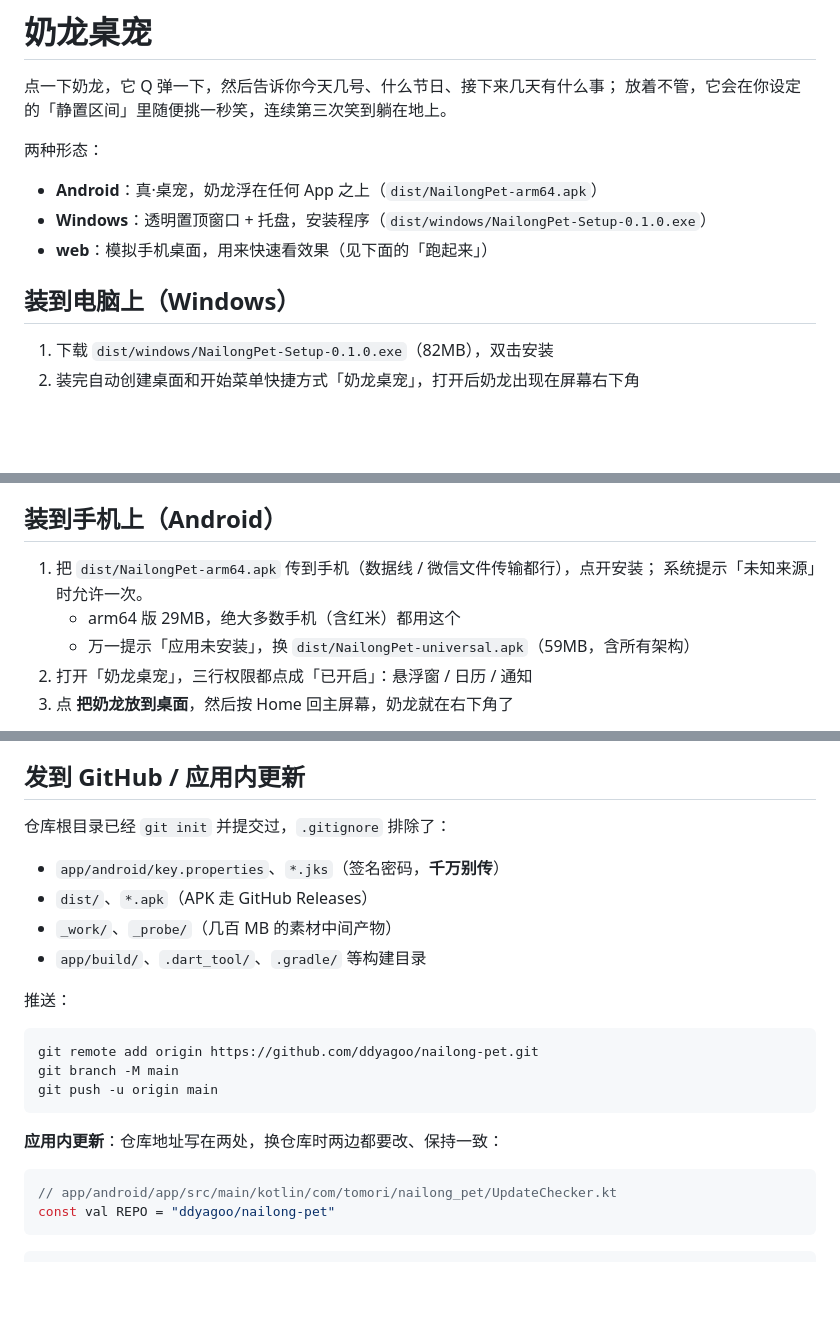
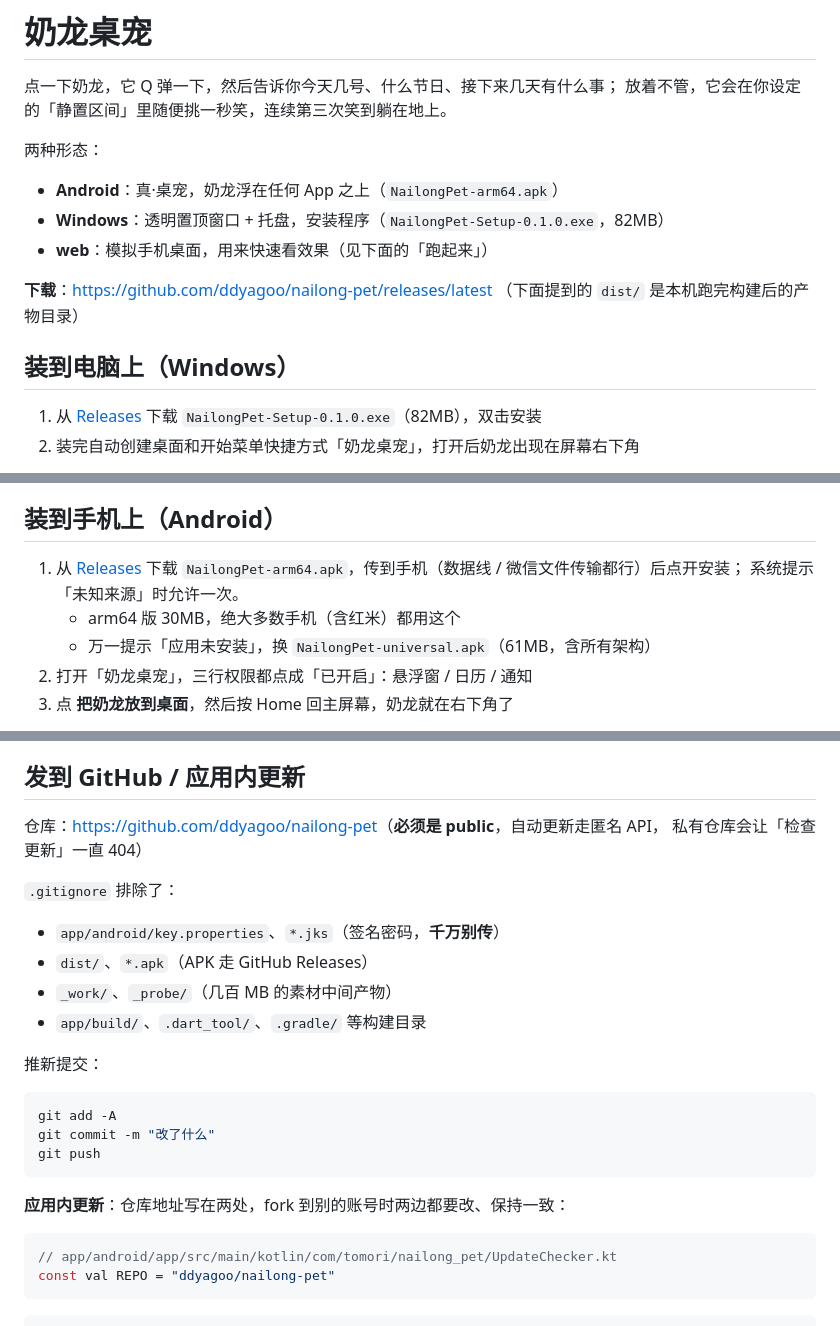
Before and after one commit to ddyagoo/nailong-pet, a Markdown page: README.md, 3 parts joined by grey strips. Rendered like a GitHub page; blank space fills up the shorter version.

Commit message:
README：指向 GitHub Releases 下载

````diff
--- a/README.md
+++ b/README.md
@@ -5,13 +5,17 @@
 
 两种形态：
 
-- **Android**：真·桌宠，奶龙浮在任何 App 之上（`dist/NailongPet-arm64.apk`）
-- **Windows**：透明置顶窗口 + 托盘，安装程序（`dist/windows/NailongPet-Setup-0.1.0.exe`）
+- **Android**：真·桌宠，奶龙浮在任何 App 之上（`NailongPet-arm64.apk`）
+- **Windows**：透明置顶窗口 + 托盘，安装程序（`NailongPet-Setup-0.1.0.exe`，82MB）
 - **web**：模拟手机桌面，用来快速看效果（见下面的「跑起来」）
+
+**下载**：<https://github.com/ddyagoo/nailong-pet/releases/latest>
+（下面提到的 `dist/` 是本机跑完构建后的产物目录）
 
 ## 装到电脑上（Windows）
 
-1. 下载 `dist/windows/NailongPet-Setup-0.1.0.exe`（82MB），双击安装
+1. 从 [Releases](https://github.com/ddyagoo/nailong-pet/releases/latest) 下载
+   `NailongPet-Setup-0.1.0.exe`（82MB），双击安装
 2. 装完自动创建桌面和开始菜单快捷方式「奶龙桌宠」，打开后奶龙出现在屏幕右下角
 
 - **左键拖动**：挪位置
@@ -35,10 +39,11 @@
 
 ## 装到手机上（Android）
 
-1. 把 `dist/NailongPet-arm64.apk` 传到手机（数据线 / 微信文件传输都行），点开安装；
+1. 从 [Releases](https://github.com/ddyagoo/nailong-pet/releases/latest) 下载
+   `NailongPet-arm64.apk`，传到手机（数据线 / 微信文件传输都行）后点开安装；
    系统提示「未知来源」时允许一次。
-   - arm64 版 29MB，绝大多数手机（含红米）都用这个
-   - 万一提示「应用未安装」，换 `dist/NailongPet-universal.apk`（59MB，含所有架构）
+   - arm64 版 30MB，绝大多数手机（含红米）都用这个
+   - 万一提示「应用未安装」，换 `NailongPet-universal.apk`（61MB，含所有架构）
 2. 打开「奶龙桌宠」，三行权限都点成「已开启」：悬浮窗 / 日历 / 通知
 3. 点 **把奶龙放到桌面**，然后按 Home 回主屏幕，奶龙就在右下角了
 
@@ -198,22 +203,25 @@ cd desktop; .\run.ps1                          # 从源码跑，第一次会自
 
 ## 发到 GitHub / 应用内更新
 
-仓库根目录已经 `git init` 并提交过，`.gitignore` 排除了：
+仓库：<https://github.com/ddyagoo/nailong-pet>（**必须是 public**，自动更新走匿名 API，
+私有仓库会让「检查更新」一直 404）
+
+`.gitignore` 排除了：
 
 - `app/android/key.properties`、`*.jks`（签名密码，**千万别传**）
 - `dist/`、`*.apk`（APK 走 GitHub Releases）
 - `_work/`、`_probe/`（几百 MB 的素材中间产物）
 - `app/build/`、`.dart_tool/`、`.gradle/` 等构建目录
 
-推送：
+推新提交：
 
 ```powershell
-git remote add origin https://github.com/ddyagoo/nailong-pet.git
-git branch -M main
-git push -u origin main
+git add -A
+git commit -m "改了什么"
+git push
 ```
 
-**应用内更新**：仓库地址写在两处，换仓库时两边都要改、保持一致：
+**应用内更新**：仓库地址写在两处，fork 到别的账号时两边都要改、保持一致：
 
 ```kotlin
 // app/android/app/src/main/kotlin/com/tomori/nailong_pet/UpdateChecker.kt
````
